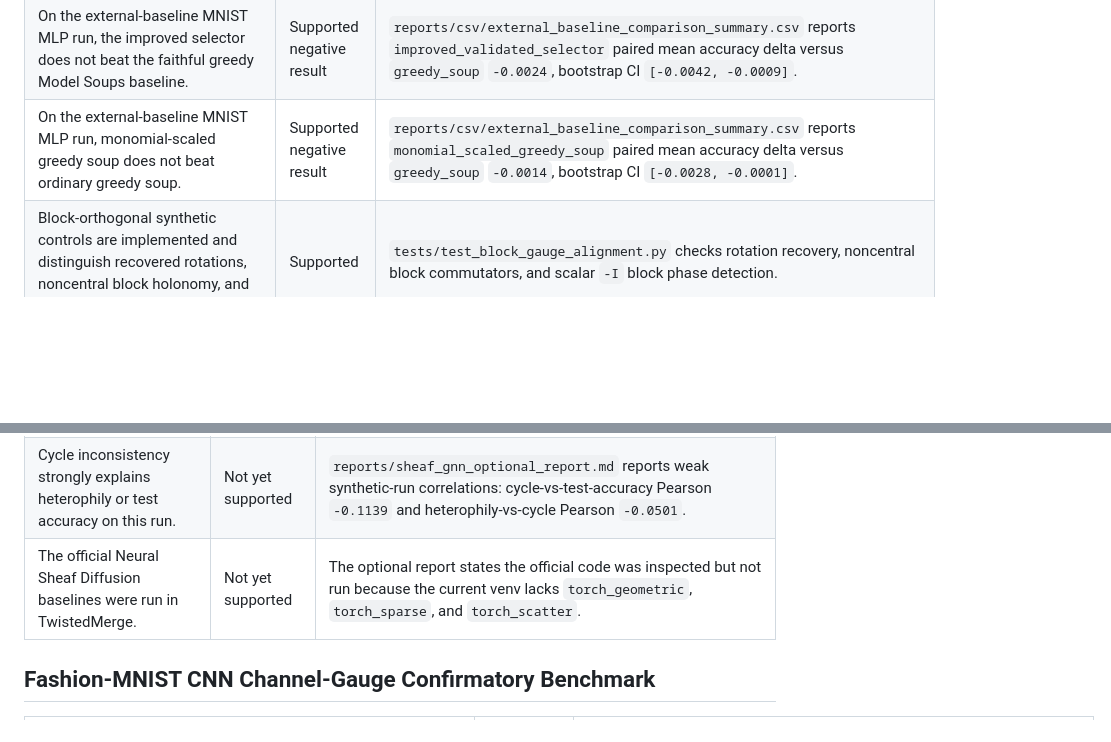
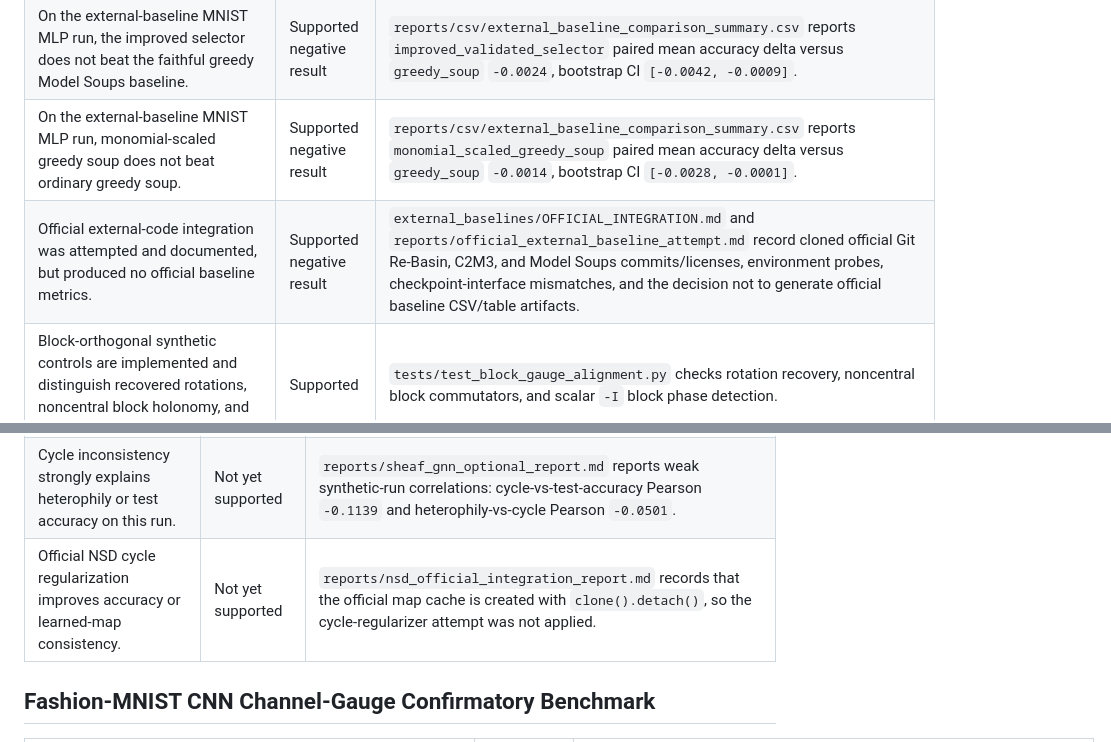
Before and after one commit to tinggong9/TwistedMerge, a Markdown page: reports/claims_audit.md, 2 parts joined by grey strips. Rendered like a GitHub page; blank space fills up the shorter version.

```diff
--- a/reports/claims_audit.md
+++ b/reports/claims_audit.md
@@ -107,6 +107,7 @@ This file tracks which claims are supported by current repository artifacts and
 | On the external-baseline MNIST MLP run, the improved selector outperforms the internal C2M3-style baseline. | Supported limited | `reports/csv/external_baseline_comparison_summary.csv` reports `improved_validated_selector` paired mean accuracy delta versus `c2m3_permutation` `0.0209`, bootstrap CI `[0.0135, 0.0296]`, over 20 paired settings. |
 | On the external-baseline MNIST MLP run, the improved selector does not beat the faithful greedy Model Soups baseline. | Supported negative result | `reports/csv/external_baseline_comparison_summary.csv` reports `improved_validated_selector` paired mean accuracy delta versus `greedy_soup` `-0.0024`, bootstrap CI `[-0.0042, -0.0009]`. |
 | On the external-baseline MNIST MLP run, monomial-scaled greedy soup does not beat ordinary greedy soup. | Supported negative result | `reports/csv/external_baseline_comparison_summary.csv` reports `monomial_scaled_greedy_soup` paired mean accuracy delta versus `greedy_soup` `-0.0014`, bootstrap CI `[-0.0028, -0.0001]`. |
+| Official external-code integration was attempted and documented, but produced no official baseline metrics. | Supported negative result | `external_baselines/OFFICIAL_INTEGRATION.md` and `reports/official_external_baseline_attempt.md` record cloned official Git Re-Basin, C2M3, and Model Soups commits/licenses, environment probes, checkpoint-interface mismatches, and the decision not to generate official baseline CSV/table artifacts. |
 | Block-orthogonal synthetic controls are implemented and distinguish recovered rotations, noncentral block holonomy, and scalar block phases. | Supported | `tests/test_block_gauge_alignment.py` checks rotation recovery, noncentral block commutators, and scalar `-I` block phase detection. |
 | Real block-orthogonal diagnostics were evaluated on MNIST MLPs. | Supported | `reports/block_orthogonal_ladder_report.md` and `reports/csv/block_orthogonal_ladder.csv` cover MNIST ReLU MLP, `N=3,4`, widths `16,32`, block sizes `2,4,8`, and five seeds. |
 | In the current real MNIST block-orthogonal run, block gauges do not reduce residual centrality on average and do not produce scalar/projective candidates. | Supported negative result | `reports/csv/block_orthogonal_ladder_summary.csv` reports real block mean centrality improvements from permutation to block of `-0.0050`, `-0.0090`, and `-0.0100`, and central/projective candidate fraction `0.0000` for block sizes `2,4,8`. |
@@ -151,7 +154,7 @@ This file tracks which claims are supported by current repository artifacts and
 | Cycle inconsistency can be measured as a diagnostic of learned sheaf transports on small synthetic heterophilic graphs. | Supported limited | `reports/sheaf_gnn_optional_report.md` and `reports/csv/sheaf_gnn_cycle_diagnostics.csv` report 18 sheaf rows over target heterophily `0.25,0.55,0.85`, with 42-99 triangles per graph and non-null learned triangle cycle-inconsistency scores. |
 | The optional cycle-regularized sheaf row reduces measured cycle inconsistency in the synthetic smoke run. | Supported descriptive | `reports/sheaf_gnn_optional_report.md` reports mean cycle inconsistency `1.2220` for `rotation_sheaf` versus `0.4597` for `rotation_sheaf_cycle_reg`; this is not a general accuracy claim. |
 | Cycle inconsistency strongly explains heterophily or test accuracy on this run. | Not yet supported | `reports/sheaf_gnn_optional_report.md` reports weak synthetic-run correlations: cycle-vs-test-accuracy Pearson `-0.1139` and heterophily-vs-cycle Pearson `-0.0501`. |
-| The official Neural Sheaf Diffusion baselines were run in TwistedMerge. | Not yet supported | The optional report states the official code was inspected but not run because the current venv lacks `torch_geometric`, `torch_sparse`, and `torch_scatter`. |
+| Official NSD cycle regularization improves accuracy or learned-map consistency. | Not yet supported | `reports/nsd_official_integration_report.md` records that the official map cache is created with `clone().detach()`, so the cycle-regularizer attempt was not applied. |
 
 ## Fashion-MNIST CNN Channel-Gauge Confirmatory Benchmark
 
```
Also changed, not shown: other parts of reports/claims_audit.md (+14 -5 lines), reports/official_external_baseline_attempt.md (added, +62 -0 lines), 1 other file.
